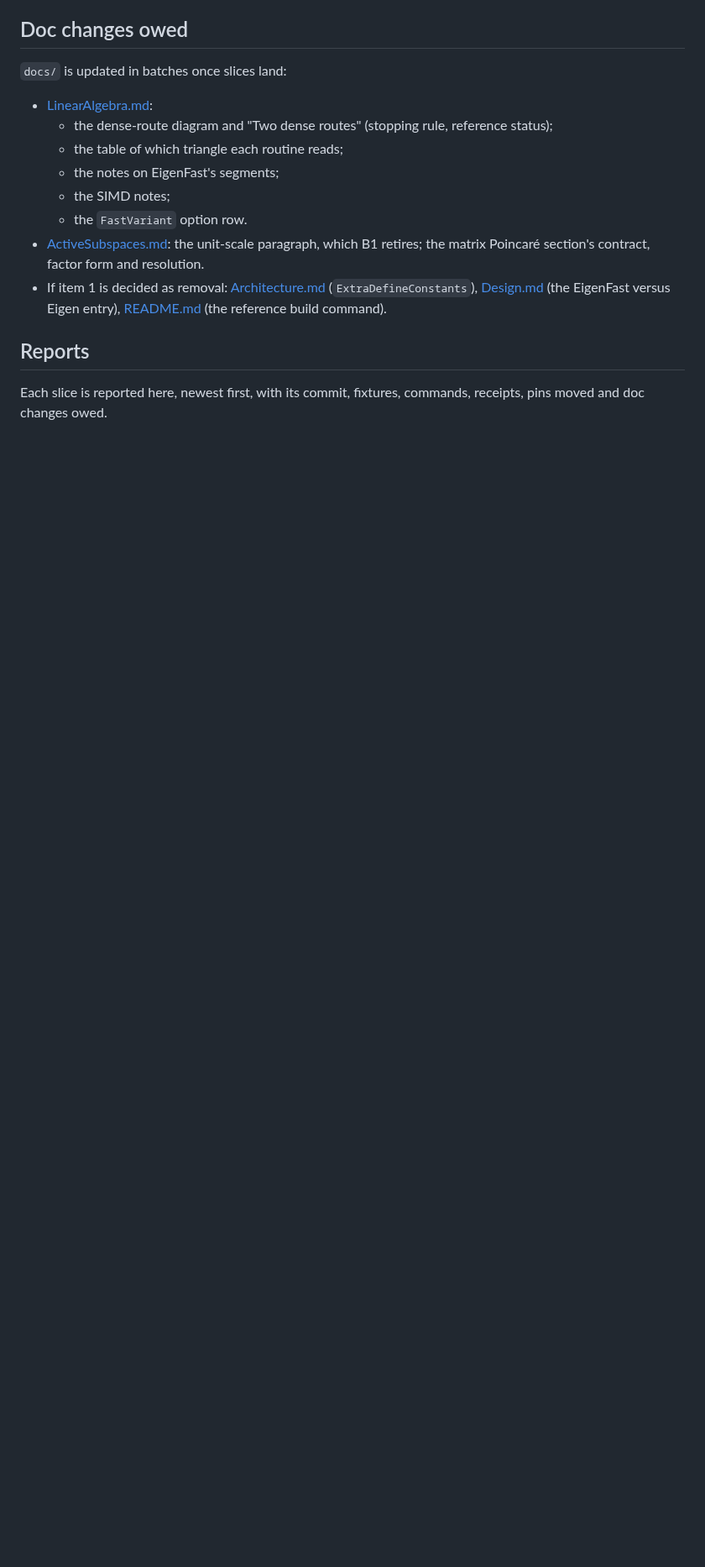
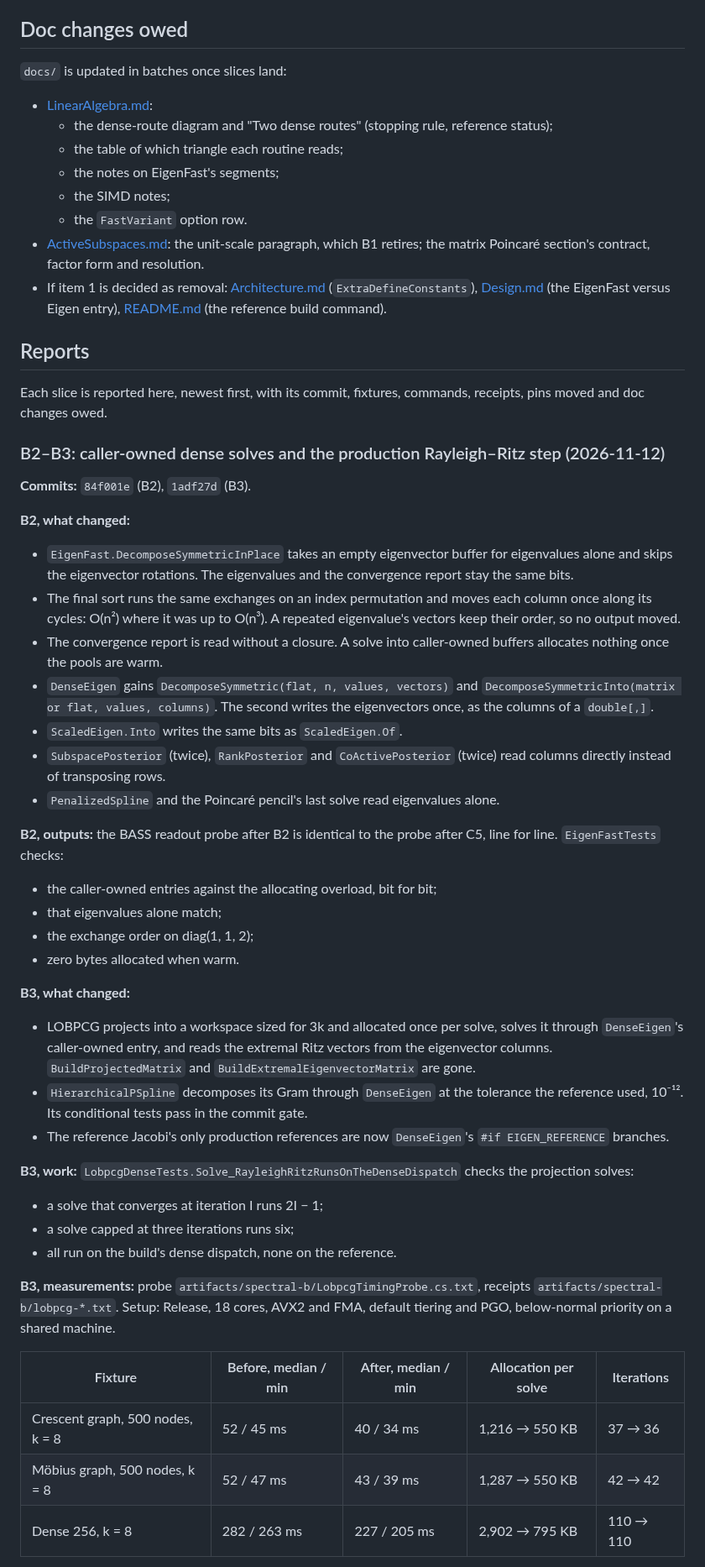
Before and after one commit to aghado01/ThermoMapper, a Markdown page: issues/linalg/spectral-solver-consolidation-brief.md, the part around one of its changes. Shown at 84% size. GitHub-like rendering; blank space fills up the shorter version.

Commit message:
docs(linalg): report B2 and B3

```diff
--- a/issues/linalg/spectral-solver-consolidation-brief.md
+++ b/issues/linalg/spectral-solver-consolidation-brief.md
@@ -407,3 +407,40 @@ Settled in the 2026-11-12 reviews:
 
 Each slice is reported here, newest first, with its commit, fixtures, commands, receipts, pins moved and doc changes owed.
 
+### B2–B3: caller-owned dense solves and the production Rayleigh–Ritz step (2026-11-12)
+
+**Commits:** `84f001e` (B2), `1adf27d` (B3).
+
+**B2, what changed:**
+- `EigenFast.DecomposeSymmetricInPlace` takes an empty eigenvector buffer for eigenvalues alone and skips the eigenvector rotations. The eigenvalues and the convergence report stay the same bits.
+- The final sort runs the same exchanges on an index permutation and moves each column once along its cycles: O(n²) where it was up to O(n³). A repeated eigenvalue's vectors keep their order, so no output moved.
+- The convergence report is read without a closure. A solve into caller-owned buffers allocates nothing once the pools are warm.
+- `DenseEigen` gains `DecomposeSymmetric(flat, n, values, vectors)` and `DecomposeSymmetricInto(matrix or flat, values, columns)`. The second writes the eigenvectors once, as the columns of a `double[,]`.
+- `ScaledEigen.Into` writes the same bits as `ScaledEigen.Of`.
+- `SubspacePosterior` (twice), `RankPosterior` and `CoActivePosterior` (twice) read columns directly instead of transposing rows.
+- `PenalizedSpline` and the Poincaré pencil's last solve read eigenvalues alone.
+
+**B2, outputs:** the BASS readout probe after B2 is identical to the probe after C5, line for line. `EigenFastTests` checks:
+- the caller-owned entries against the allocating overload, bit for bit;
+- that eigenvalues alone match;
+- the exchange order on diag(1, 1, 2);
+- zero bytes allocated when warm.
+
+**B3, what changed:**
+- LOBPCG projects into a workspace sized for 3k and allocated once per solve, solves it through `DenseEigen`'s caller-owned entry, and reads the extremal Ritz vectors from the eigenvector columns. `BuildProjectedMatrix` and `BuildExtremalEigenvectorMatrix` are gone.
+- `HierarchicalPSpline` decomposes its Gram through `DenseEigen` at the tolerance the reference used, 10⁻¹². Its conditional tests pass in the commit gate.
+- The reference Jacobi's only production references are now `DenseEigen`'s `#if EIGEN_REFERENCE` branches.
+
+**B3, work:** `LobpcgDenseTests.Solve_RayleighRitzRunsOnTheDenseDispatch` checks the projection solves:
+- a solve that converges at iteration I runs 2I − 1;
+- a solve capped at three iterations runs six;
+- all run on the build's dense dispatch, none on the reference.
+
+**B3, measurements:** probe `artifacts/spectral-b/LobpcgTimingProbe.cs.txt`, receipts `artifacts/spectral-b/lobpcg-*.txt`. Setup: Release, 18 cores, AVX2 and FMA, default tiering and PGO, below-normal priority on a shared machine.
+
+| Fixture | Before, median / min | After, median / min | Allocation per solve | Iterations |
+|---|---|---|---|---|
+| Crescent graph, 500 nodes, k = 8 | 52 / 45 ms | 40 / 34 ms | 1,216 → 550 KB | 37 → 36 |
+| Möbius graph, 500 nodes, k = 8 | 52 / 47 ms | 43 / 39 ms | 1,287 → 550 KB | 42 → 42 |
+| Dense 256, k = 8 | 282 / 263 ms | 227 / 205 ms | 2,902 → 795 KB | 110 → 110 |
+
```
Also changed, not shown: other parts of issues/linalg/spectral-solver-consolidation-brief.md (+27 -0 lines).
